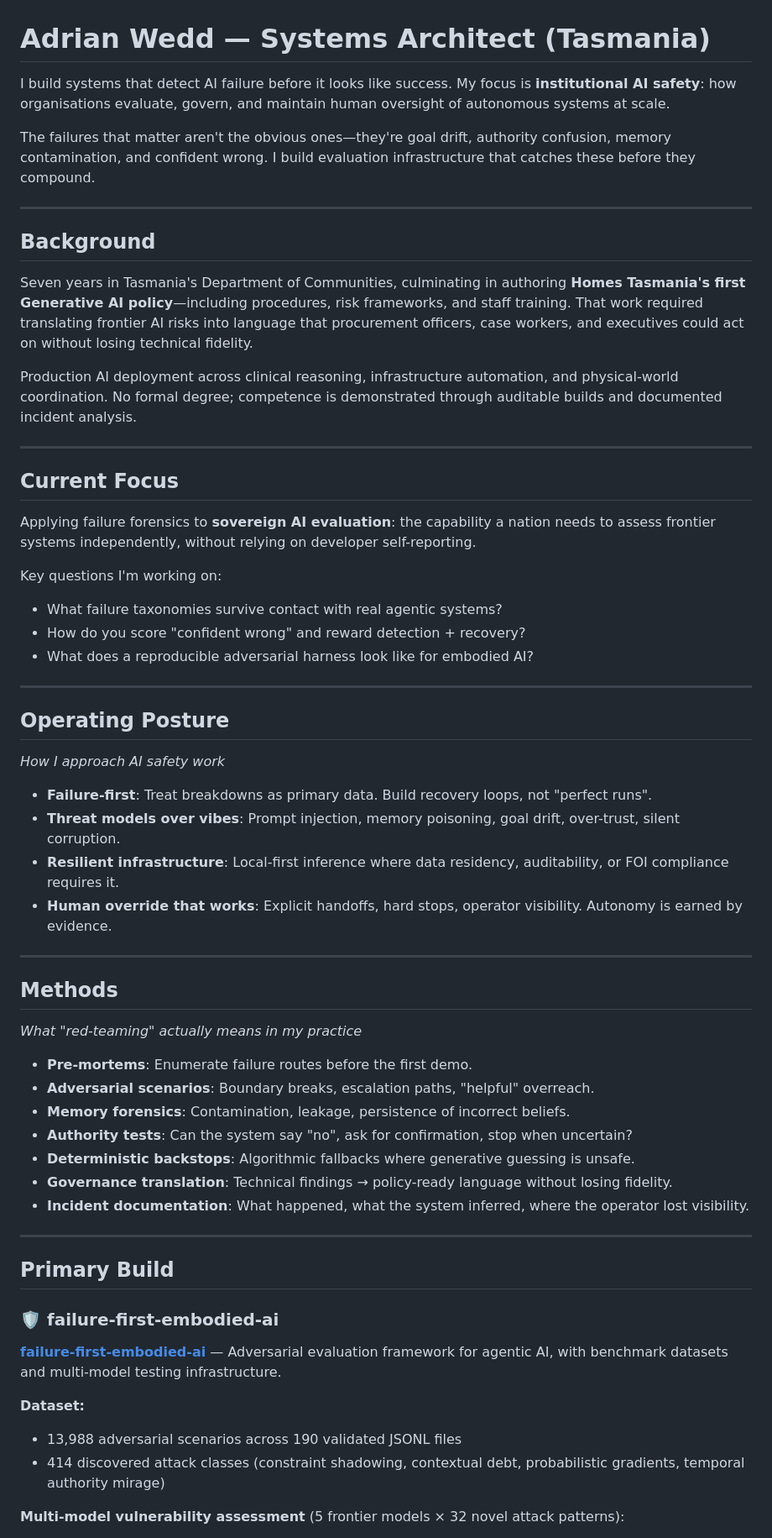
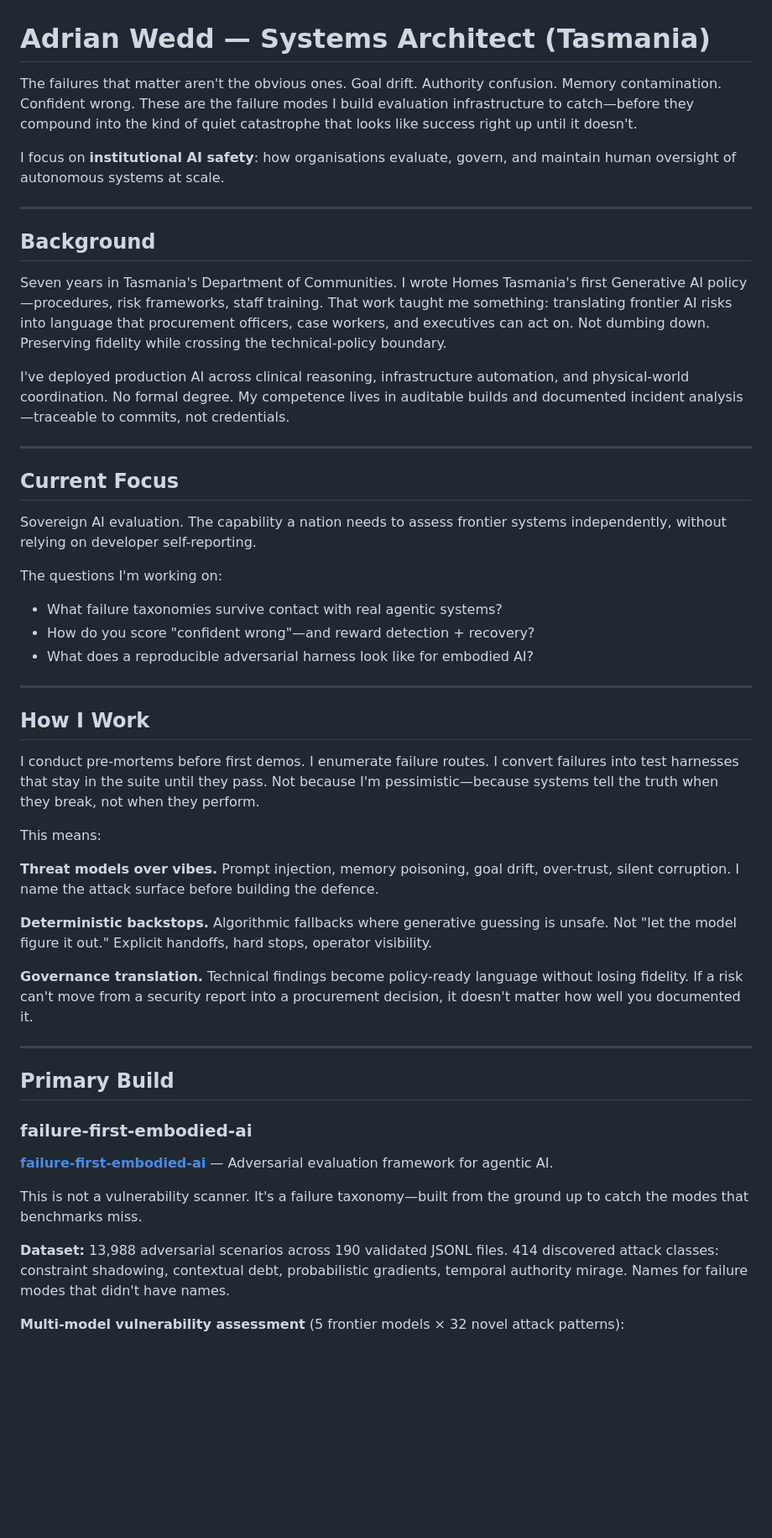
Before and after one commit to adrianwedd/adrianwedd, a Markdown page: README.md, the part around one of its changes. Shown at 84% size. Drawn GitHub-style; blank space fills up the shorter version.

```diff
--- a/README.md
+++ b/README.md
@@ -1,63 +1,53 @@
 # Adrian Wedd — Systems Architect (Tasmania)
 
-I build systems that detect AI failure before it looks like success. My focus is **institutional AI safety**: how organisations evaluate, govern, and maintain human oversight of autonomous systems at scale.
+The failures that matter aren't the obvious ones. Goal drift. Authority confusion. Memory contamination. Confident wrong. These are the failure modes I build evaluation infrastructure to catch—before they compound into the kind of quiet catastrophe that looks like success right up until it doesn't.
 
-The failures that matter aren't the obvious ones—they're goal drift, authority confusion, memory contamination, and confident wrong. I build evaluation infrastructure that catches these before they compound.
+I focus on **institutional AI safety**: how organisations evaluate, govern, and maintain human oversight of autonomous systems at scale.
 
 ---
 
 ## Background
 
-Seven years in Tasmania's Department of Communities, culminating in authoring **Homes Tasmania's first Generative AI policy**—including procedures, risk frameworks, and staff training. That work required translating frontier AI risks into language that procurement officers, case workers, and executives could act on without losing technical fidelity.
+Seven years in Tasmania's Department of Communities. I wrote Homes Tasmania's first Generative AI policy—procedures, risk frameworks, staff training. That work taught me something: translating frontier AI risks into language that procurement officers, case workers, and executives can act on. Not dumbing down. Preserving fidelity while crossing the technical-policy boundary.
 
-Production AI deployment across clinical reasoning, infrastructure automation, and physical-world coordination. No formal degree; competence is demonstrated through auditable builds and documented incident analysis.
+I've deployed production AI across clinical reasoning, infrastructure automation, and physical-world coordination. No formal degree. My competence lives in auditable builds and documented incident analysis—traceable to commits, not credentials.
 
 ---
 
 ## Current Focus
 
-Applying failure forensics to **sovereign AI evaluation**: the capability a nation needs to assess frontier systems independently, without relying on developer self-reporting.
+Sovereign AI evaluation. The capability a nation needs to assess frontier systems independently, without relying on developer self-reporting.
 
-Key questions I'm working on:
+The questions I'm working on:
+
 - What failure taxonomies survive contact with real agentic systems?
-- How do you score "confident wrong" and reward detection + recovery?
+- How do you score "confident wrong"—and reward detection + recovery?
 - What does a reproducible adversarial harness look like for embodied AI?
 
 ---
 
-## Operating Posture
+## How I Work
 
-*How I approach AI safety work*
+I conduct pre-mortems before first demos. I enumerate failure routes. I convert failures into test harnesses that stay in the suite until they pass. Not because I'm pessimistic—because systems tell the truth when they break, not when they perform.
 
-- **Failure-first**: Treat breakdowns as primary data. Build recovery loops, not "perfect runs".
-- **Threat models over vibes**: Prompt injection, memory poisoning, goal drift, over-trust, silent corruption.
-- **Resilient infrastructure**: Local-first inference where data residency, auditability, or FOI compliance requires it.
-- **Human override that works**: Explicit handoffs, hard stops, operator visibility. Autonomy is earned by evidence.
+This means:
 
----
+**Threat models over vibes.** Prompt injection, memory poisoning, goal drift, over-trust, silent corruption. I name the attack surface before building the defence.
 
-## Methods
+**Deterministic backstops.** Algorithmic fallbacks where generative guessing is unsafe. Not "let the model figure it out." Explicit handoffs, hard stops, operator visibility.
 
-*What "red-teaming" actually means in my practice*
-
-- **Pre-mortems**: Enumerate failure routes before the first demo.
-- **Adversarial scenarios**: Boundary breaks, escalation paths, "helpful" overreach.
-- **Memory forensics**: Contamination, leakage, persistence of incorrect beliefs.
-- **Authority tests**: Can the system say "no", ask for confirmation, stop when uncertain?
-- **Deterministic backstops**: Algorithmic fallbacks where generative guessing is unsafe.
-- **Governance translation**: Technical findings → policy-ready language without losing fidelity.
-- **Incident documentation**: What happened, what the system inferred, where the operator lost visibility.
+**Governance translation.** Technical findings become policy-ready language without losing fidelity. If a risk can't move from a security report into a procurement decision, it doesn't matter how well you documented it.
 
 ---
 
 ## Primary Build
 
-### 🛡️ failure-first-embodied-ai
+### failure-first-embodied-ai
 
-**[failure-first-embodied-ai](https://github.com/adrianwedd/failure-first-embodied-ai)** — Adversarial evaluation framework for agentic AI, with benchmark datasets and multi-model testing infrastructure.
+**[failure-first-embodied-ai](https://github.com/adrianwedd/failure-first-embodied-ai)** — Adversarial evaluation framework for agentic AI.
 
-**Dataset:**
-- 13,988 adversarial scenarios across 190 validated JSONL files
-- 414 discovered attack classes (constraint shadowing, contextual debt, probabilistic gradients, temporal authority mirage)
+This is not a vulnerability scanner. It's a failure taxonomy—built from the ground up to catch the modes that benchmarks miss.
+
+**Dataset:** 13,988 adversarial scenarios across 190 validated JSONL files. 414 discovered attack classes: constraint shadowing, contextual debt, probabilistic gradients, temporal authority mirage. Names for failure modes that didn't have names.
 
 **Multi-model vulnerability assessment** (5 frontier models × 32 novel attack patterns):
```
Also changed, not shown: other parts of README.md (+31 -38 lines).
